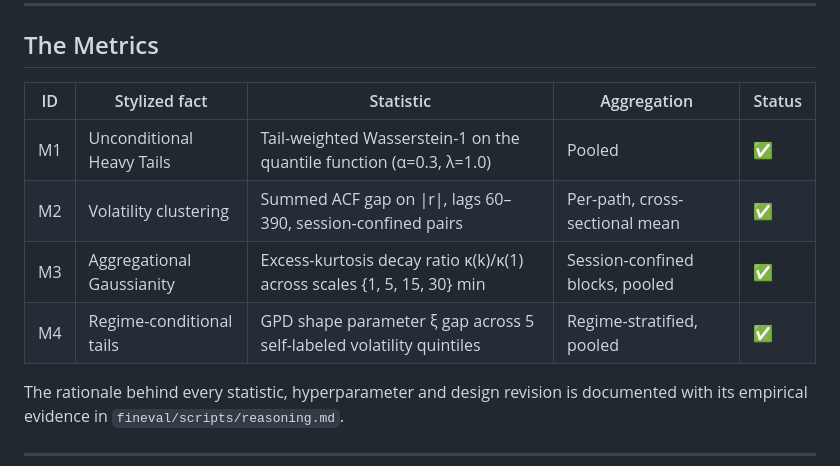
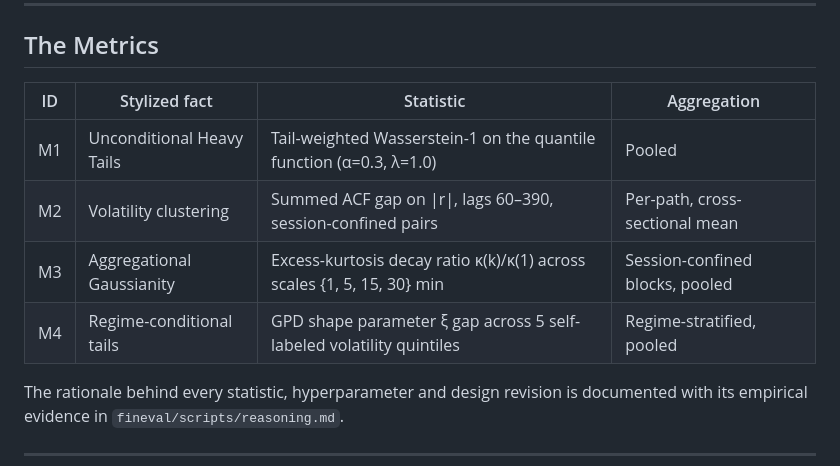
Before and after one commit to Rishabh-HSLU/EvaluationFramework, a Markdown page: README.md, the part around the change. Drawn GitHub-style.

```diff
--- a/README.md
+++ b/README.md
@@ -160,12 +160,13 @@ Then pass it to `CurationPipeline` alongside the real dataset. The pipeline hand
 
 ## The Metrics
 
-| ID | Stylized fact             | Statistic | Aggregation | Status |
-|----|---------------------------|-----------|-------------|--------|
-| M1 | Unconditional Heavy Tails | Tail-weighted Wasserstein-1 on the quantile function (α=0.3, λ=1.0) | Pooled | ✅ |
-| M2 | Volatility clustering     | Summed ACF gap on \|r\|, lags 60–390, session-confined pairs | Per-path, cross-sectional mean | ✅ |
-| M3 | Aggregational Gaussianity | Excess-kurtosis decay ratio κ(k)/κ(1) across scales {1, 5, 15, 30} min | Session-confined blocks, pooled | ✅ |
-| M4 | Regime-conditional tails   | GPD shape parameter ξ gap across 5 self-labeled volatility quintiles | Regime-stratified, pooled | ✅ |
+| ID | Stylized fact             | Statistic | Aggregation |
+|----|---------------------------|-----------|-------------|
+| M1 | Unconditional Heavy Tails | Tail-weighted Wasserstein-1 on the quantile function (α=0.3, λ=1.0) | Pooled |
+| M2 | Volatility clustering     | Summed ACF gap on \|r\|, lags 60–390, session-confined pairs | Per-path, cross-sectional mean |
+| M3 | Aggregational Gaussianity | Excess-kurtosis decay ratio κ(k)/κ(1) across scales {1, 5, 15, 30} min | Session-confined blocks, pooled |
+| M4 | Regime-conditional tails   | GPD shape parameter ξ gap across 5 self-labeled volatility quintiles | Regime-stratified, pooled |
+
 
 The rationale behind every statistic, hyperparameter and design revision is
 documented with its empirical evidence in `fineval/scripts/reasoning.md`.
```
